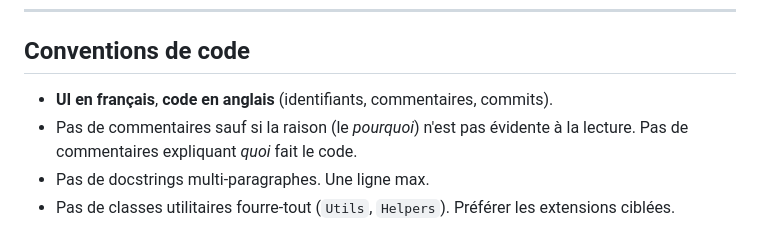
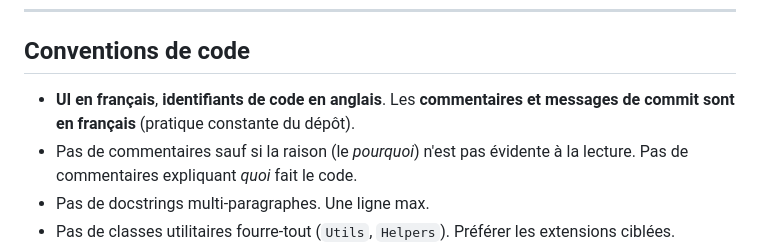
Before and after one commit to Romain-rd/GPXManagement, a Markdown page: CLAUDE.md, the part around the change. GitHub-like rendering.

Commit message:
CLAUDE.md : officialise le français pour commentaires et commits (aligné sur la pratique du dépôt)

```diff
--- a/CLAUDE.md
+++ b/CLAUDE.md
@@ -37,7 +37,7 @@ Utilisateur unique (Romain), usage personnel, distribution hors Mac App Store.
 
 ## Conventions de code
 
-- **UI en français**, **code en anglais** (identifiants, commentaires, commits).
+- **UI en français**, **identifiants de code en anglais**. Les **commentaires et messages de commit sont en français** (pratique constante du dépôt).
 - Pas de commentaires sauf si la raison (le *pourquoi*) n'est pas évidente à la lecture. Pas de commentaires expliquant *quoi* fait le code.
 - Pas de docstrings multi-paragraphes. Une ligne max.
 - Pas de classes utilitaires fourre-tout (`Utils`, `Helpers`). Préférer les extensions ciblées.
```
